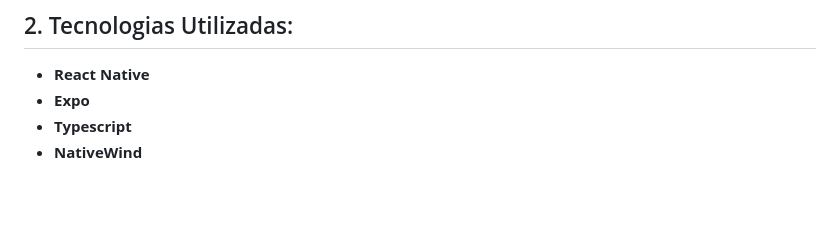
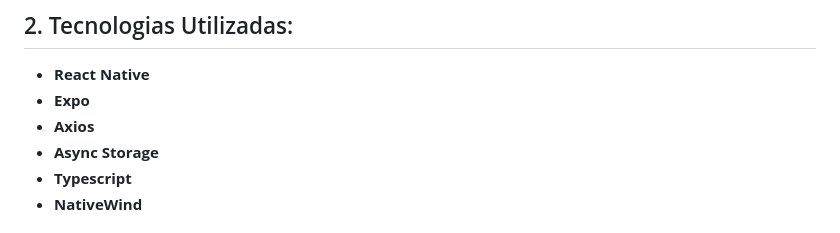
Before and after one commit to brielpg/Challenge_DAS_Mobile_ReactNative, a Markdown page: README.md, the part around the change. Drawn GitHub-style; blank space fills up the shorter version.

Commit message:
docs: update README

```diff
--- a/README.md
+++ b/README.md
@@ -9,6 +9,8 @@
 ## 2. Tecnologias Utilizadas:
 - **React Native**
 - **Expo**
+- **Axios**
+- **Async Storage**
 - **Typescript**
 - **NativeWind**
 
```
